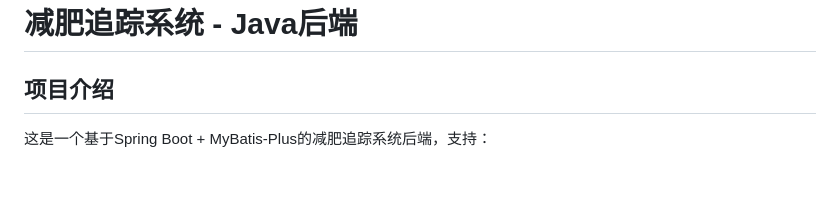
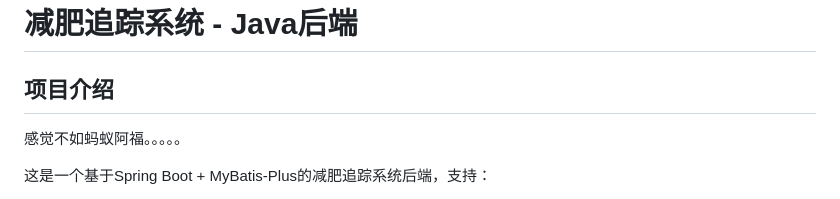
Before and after one commit to yuuiwa1551/weight-loss-tracker, a Markdown page: weight-loss-tracker/README.md, the part around the change. Drawn GitHub-style; blank space fills up the shorter version.

Commit message:
Update README with personal comment

```diff
--- a/weight-loss-tracker/README.md
+++ b/weight-loss-tracker/README.md
@@ -1,6 +1,8 @@
 # 减肥追踪系统 - Java后端
 
 ## 项目介绍
+
+感觉不如蚂蚁阿福。。。。。
 
 这是一个基于Spring Boot + MyBatis-Plus的减肥追踪系统后端，支持：
 - 📊 热量摄入记录和统计
```
